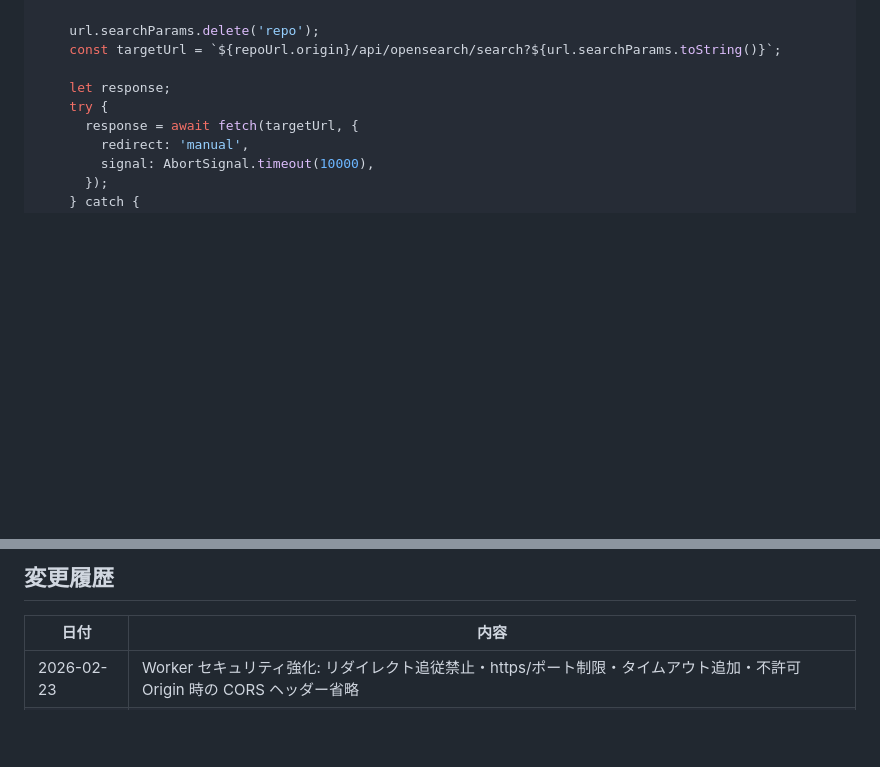
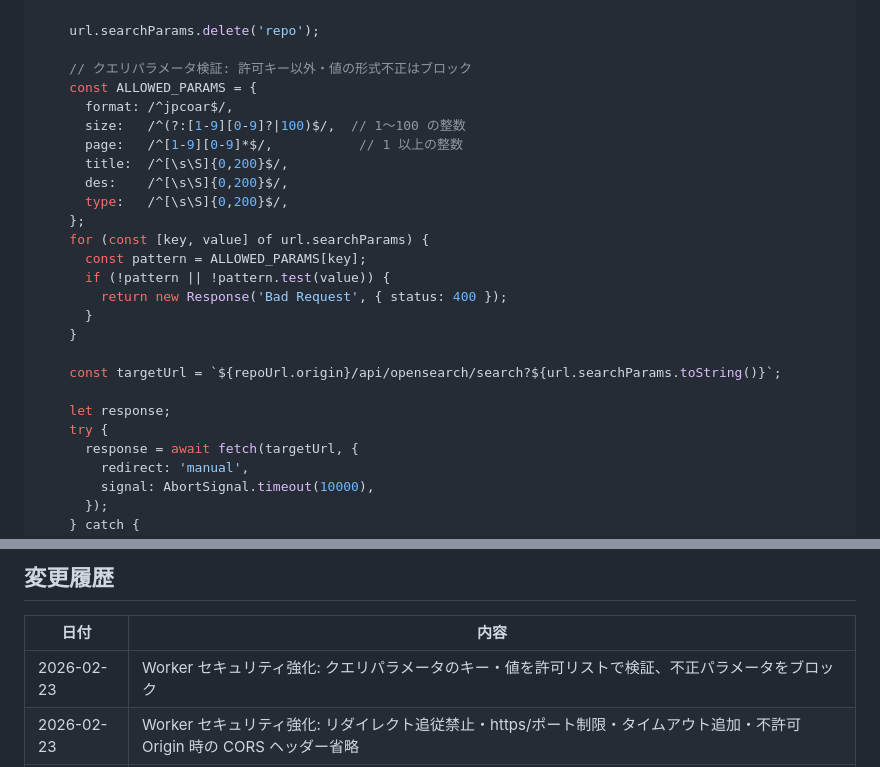
Before and after one commit to tzhaya/jc-opensearch-client, a Markdown page: README.md, 2 parts joined by grey strips. Rendered like a GitHub page; blank space fills up the shorter version.

```diff
--- a/README.md
+++ b/README.md
@@ -153,6 +153,23 @@ export default {
     }
 
     url.searchParams.delete('repo');
+
+    // クエリパラメータ検証: 許可キー以外・値の形式不正はブロック
+    const ALLOWED_PARAMS = {
+      format: /^jpcoar$/,
+      size:   /^(?:[1-9][0-9]?|100)$/,  // 1〜100 の整数
+      page:   /^[1-9][0-9]*$/,           // 1 以上の整数
+      title:  /^[\s\S]{0,200}$/,
+      des:    /^[\s\S]{0,200}$/,
+      type:   /^[\s\S]{0,200}$/,
+    };
+    for (const [key, value] of url.searchParams) {
+      const pattern = ALLOWED_PARAMS[key];
+      if (!pattern || !pattern.test(value)) {
+        return new Response('Bad Request', { status: 400 });
+      }
+    }
+
     const targetUrl = `${repoUrl.origin}/api/opensearch/search?${url.searchParams.toString()}`;
 
     let response;
@@ -193,6 +210,7 @@ export default {
 
 | 日付 | 内容 |
 |---|---|
+| 2026-02-23 | Worker セキュリティ強化: クエリパラメータのキー・値を許可リストで検証、不正パラメータをブロック |
 | 2026-02-23 | Worker セキュリティ強化: リダイレクト追従禁止・https/ポート制限・タイムアウト追加・不許可 Origin 時の CORS ヘッダー省略 |
 | 2026-02-23 | Worker の CORS を GitHub Pages オリジンのみに制限（`Access-Control-Allow-Origin: *` を廃止） |
 | 2026-02-23 | GitHub Actions による GitHub Pages デプロイを追加（proxyUrl をシークレット管理） |
```
Also changed, not shown: docs/worklog.md (+31 -0 lines).
